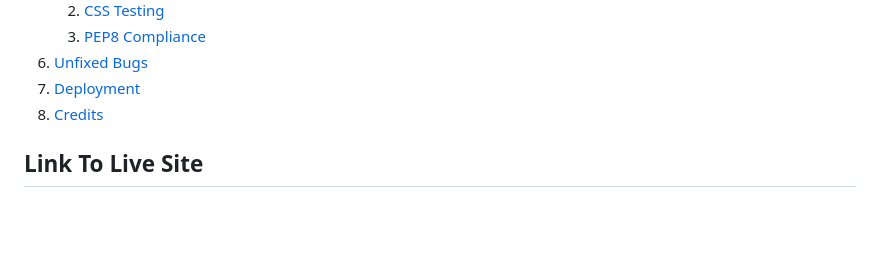
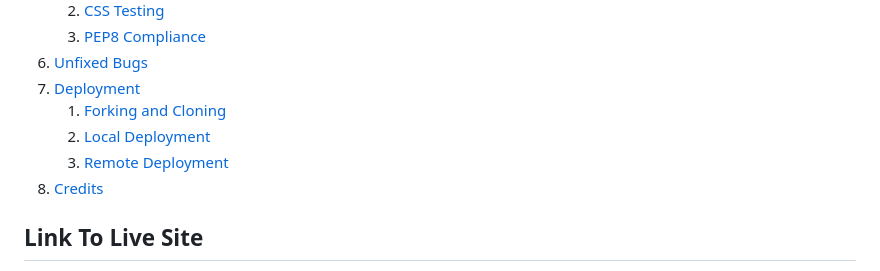
Before and after one commit to lukemunsch/professional-portfolio, a Markdown page: README.md, the part around the change. Drawn GitHub-style; blank space fills up the shorter version.

Commit message:
Update menu on README

```diff
--- a/README.md
+++ b/README.md
@@ -20,6 +20,9 @@
    3. [PEP8 Compliance](#pep8-compliance)
 6. [Unfixed Bugs](#unfixed-bugs)
 7. [Deployment](#deployment)
+   1. [Forking and Cloning](#forking-and-cloning)
+   2. [Local Deployment](#local-deployment)
+   3. [Remote Deployment](#remote-deployment)
 8. [Credits](#credits)
 
 ## **Link To Live Site**
```
